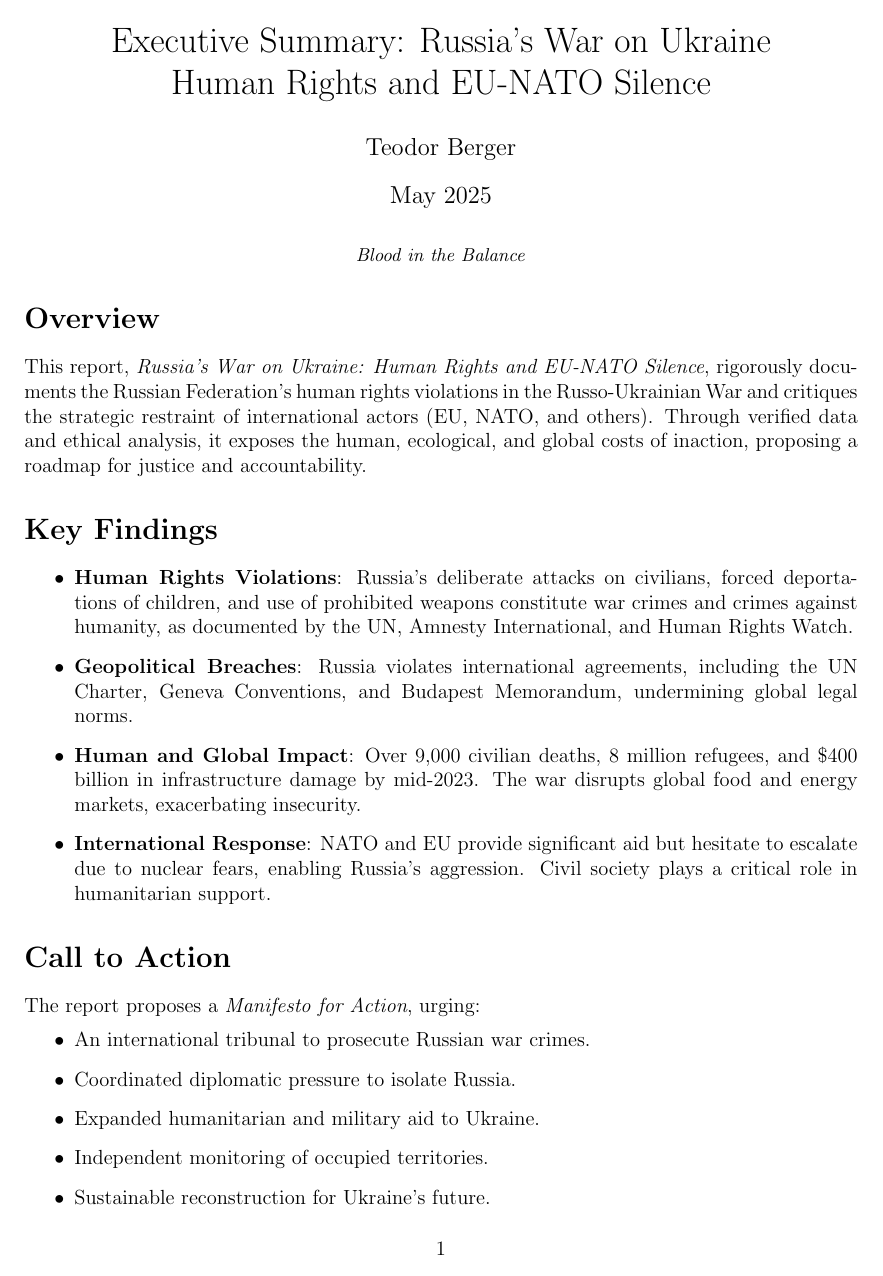
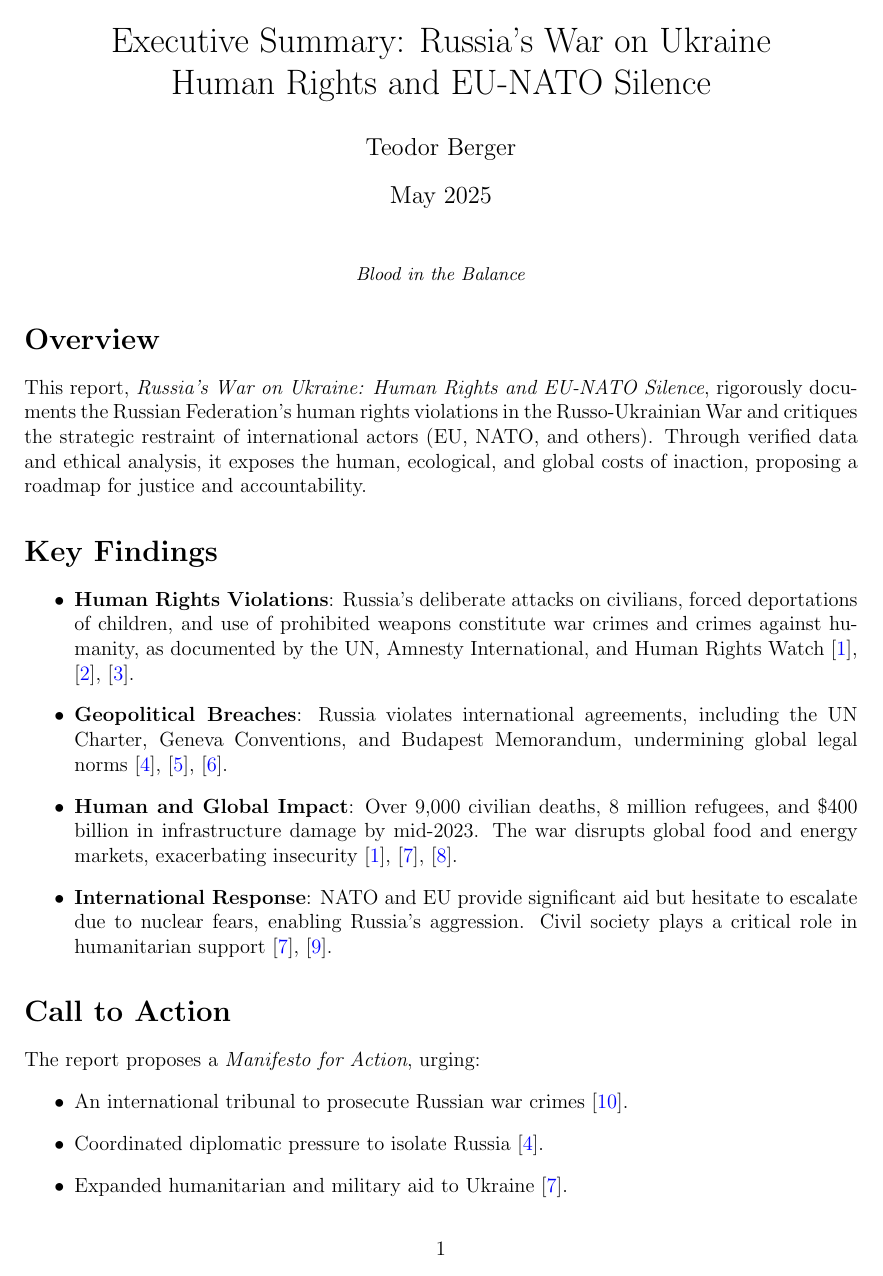
Before and after one commit to DonMask/Human_Rights_Violations_Committed_by_the_Russian_Federation_in_the_Russo_Ukrainian_War, a LaTeX document (Docs/summary.tex): page 1 of 2 before the commit and page 1 of 3 after it. Compiled offline with pdfLaTeX.

Commit message:
Update summary.tex

```diff
--- a/Docs/summary.tex
+++ b/Docs/summary.tex
@@ -2,6 +2,7 @@
 \usepackage[utf8]{inputenc}
 \usepackage{geometry}
 \usepackage{hyperref}
+\usepackage[style=ieee,backend=biber]{biblatex} % Adăugat pentru bibliografie
 \hypersetup{
     colorlinks=true,
     linkcolor=blue,
@@ -9,6 +10,8 @@
     urlcolor=blue
 }
 \geometry{margin=0.75in}
+
+\addbibresource{docs/references.bib} % Calea către references.bib
 
 \title{Executive Summary: Russia’s War on Ukraine \\ Human Rights and EU-NATO Silence}
 \author{Teodor Berger}
@@ -28,20 +31,20 @@ This report, \textit{Russia’s War on Ukraine: Human Rights and EU-NATO Silence
 
 \section*{Key Findings}
 \begin{itemize}
-    \item \textbf{Human Rights Violations}: Russia’s deliberate attacks on civilians, forced deportations of children, and use of prohibited weapons constitute war crimes and crimes against humanity, as documented by the UN, Amnesty International, and Human Rights Watch.
-    \item \textbf{Geopolitical Breaches}: Russia violates international agreements, including the UN Charter, Geneva Conventions, and Budapest Memorandum, undermining global legal norms.
-    \item \textbf{Human and Global Impact}: Over 9,000 civilian deaths, 8 million refugees, and \$400 billion in infrastructure damage by mid-2023. The war disrupts global food and energy markets, exacerbating insecurity.
-    \item \textbf{International Response}: NATO and EU provide significant aid but hesitate to escalate due to nuclear fears, enabling Russia’s aggression. Civil society plays a critical role in humanitarian support.
+    \item \textbf{Human Rights Violations}: Russia’s deliberate attacks on civilians, forced deportations of children, and use of prohibited weapons constitute war crimes and crimes against humanity, as documented by the UN, Amnesty International, and Human Rights Watch \cite{un_2023, amnesty_2022, hrw_2023}.
+    \item \textbf{Geopolitical Breaches}: Russia violates international agreements, including the UN Charter, Geneva Conventions, and Budapest Memorandum, undermining global legal norms \cite{un_charter, geneva_1949, budapest_1994}.
+    \item \textbf{Human and Global Impact}: Over 9,000 civilian deaths, 8 million refugees, and \$400 billion in infrastructure damage by mid-2023. The war disrupts global food and energy markets, exacerbating insecurity \cite{un_2023, unhcr_2023, world_bank_2023}.
+    \item \textbf{International Response}: NATO and EU provide significant aid but hesitate to escalate due to nuclear fears, enabling Russia’s aggression. Civil society plays a critical role in humanitarian support \cite{osce_2023, unhcr_2023}.
 \end{itemize}
 
 \section*{Call to Action}
 The report proposes a \textit{Manifesto for Action}, urging:
 \begin{itemize}
-    \item An international tribunal to prosecute Russian war crimes.
-    \item Coordinated diplomatic pressure to isolate Russia.
-    \item Expanded humanitarian and military aid to Ukraine.
-    \item Independent monitoring of occupied territories.
-    \item Sustainable reconstruction for Ukraine’s future.
+    \item An international tribunal to prosecute Russian war crimes \cite{icc_2023}.
+    \item Coordinated diplomatic pressure to isolate Russia \cite{un_charter}.
+    \item Expanded humanitarian and military aid to Ukraine \cite{unhcr_2023}.
+    \item Independent monitoring of occupied territories \cite{osce_2023}.
+    \item Sustainable reconstruction for Ukraine’s future \cite{world_bank_2023, eco_impact_2023}.
 \end{itemize}
 
 \section*{Dedication}
```
Also changed, not shown: Docs/summary.tex (2 more changed lines).
